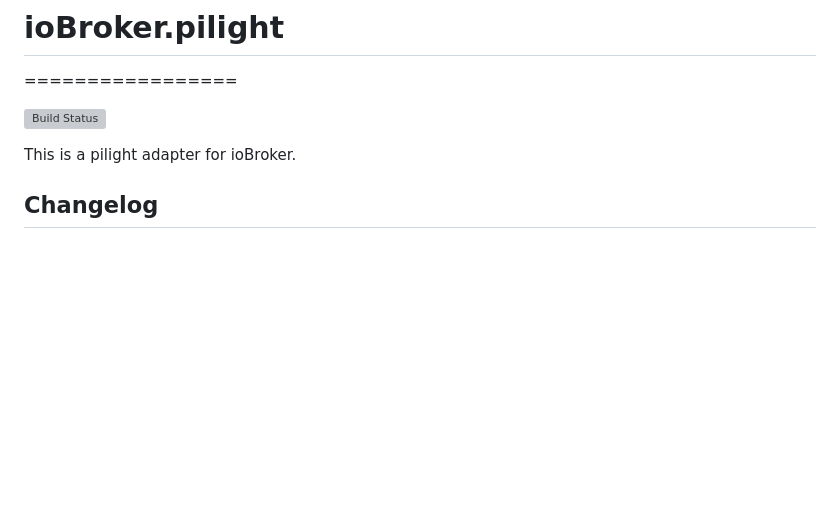
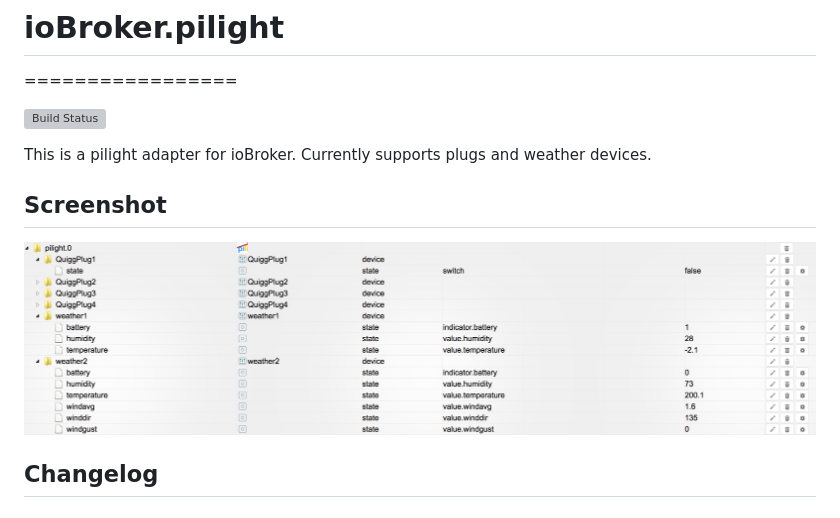
Before and after one commit to sja/ioBroker.pilight, a Markdown page: README.md, the part around the change. Rendered like a GitHub page; pictures changed too: admin/screenshot.png (added); blank space fills up the shorter version; grey boxes are pictures that could not be loaded.

Commit message:
Finished initial release.
Signed-off-by: Sebastian Janzen <sebastian.janzen@innoq.com>

```diff
--- a/README.md
+++ b/README.md
@@ -4,8 +4,10 @@
 
 [![Build Status](https://travis-ci.org/sja/ioBroker.pilight.svg?branch=master)](https://travis-ci.org/sja/ioBroker.pilight)
 
-This is a pilight adapter for ioBroker.
+This is a pilight adapter for ioBroker. Currently supports plugs and weather devices.
 
+## Screenshot
+![Screenshot](admin/screenshot.png)
 
 ## Changelog
 
```
